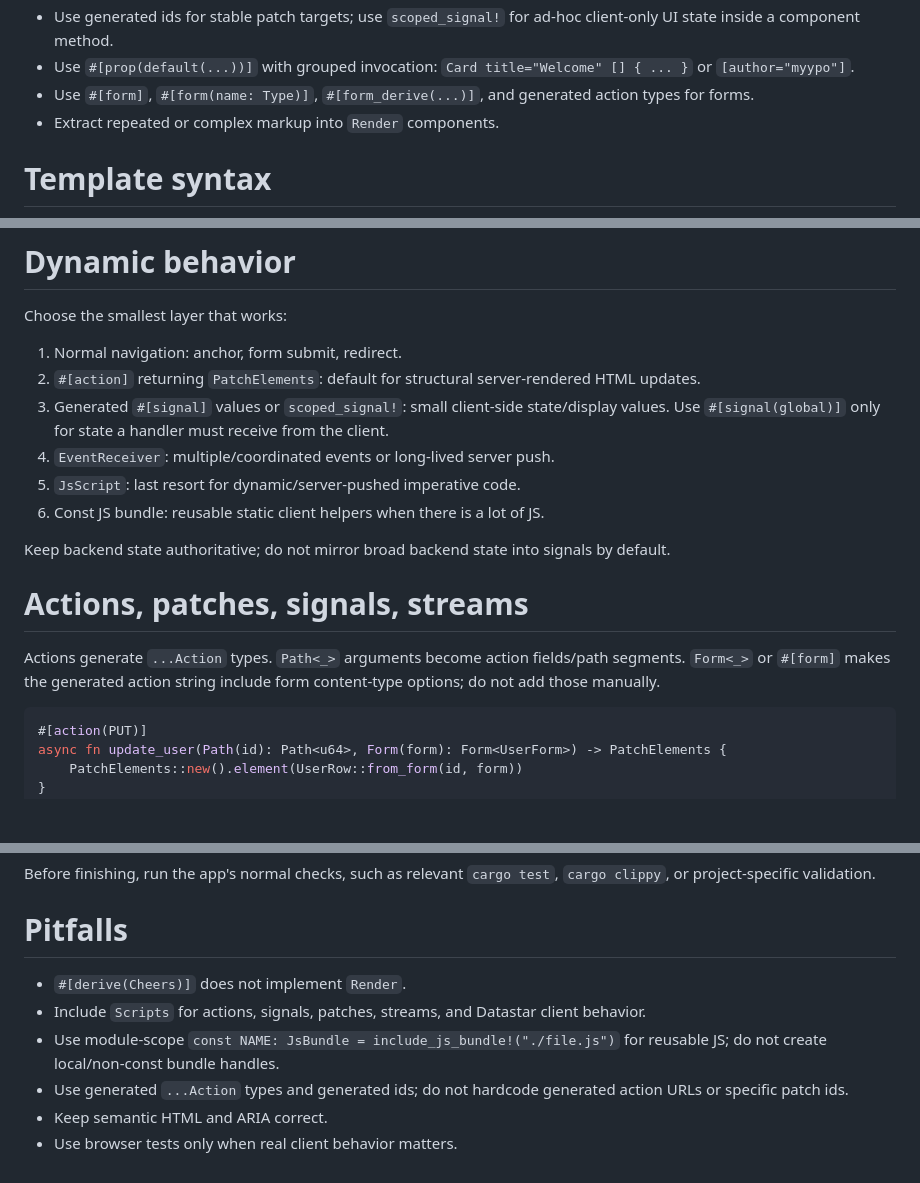
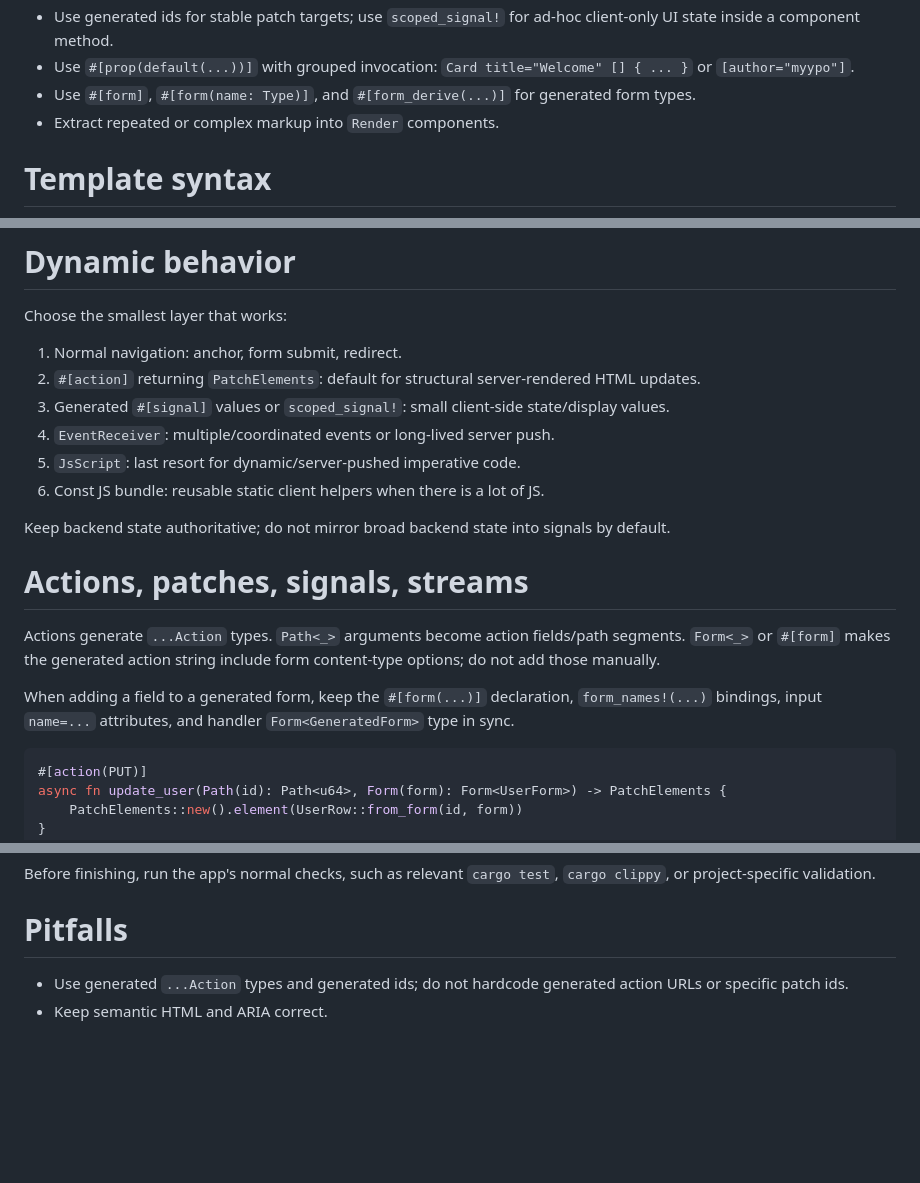
Before and after one commit to myypo/cheers, a Markdown page: skills/cheers/SKILL.md, 3 parts joined by grey strips. Drawn GitHub-style; blank space fills up the shorter version.

Commit message:
feat: improve SKILL.md a bit

````diff
--- a/skills/cheers/SKILL.md
+++ b/skills/cheers/SKILL.md
@@ -40,7 +40,7 @@ impl Render for TodoRow {
 - `#[signal]` is client-only by default and is not submitted with Datastar action payloads. Use `#[signal(global)]` only when a handler needs to receive that signal value.
 - Use generated ids for stable patch targets; use `scoped_signal!` for ad-hoc client-only UI state inside a component method.
 - Use `#[prop(default(...))]` with grouped invocation: `Card title="Welcome" [] { ... }` or `[author="myypo"]`.
-- Use `#[form]`, `#[form(name: Type)]`, `#[form_derive(...)]`, and generated action types for forms.
+- Use `#[form]`, `#[form(name: Type)]`, and `#[form_derive(...)]` for generated form types.
 - Extract repeated or complex markup into `Render` components.
 
 # Template syntax
@@ -188,7 +188,7 @@ Choose the smallest layer that works:
 
 1. Normal navigation: anchor, form submit, redirect.
 2. `#[action]` returning `PatchElements`: default for structural server-rendered HTML updates.
-3. Generated `#[signal]` values or `scoped_signal!`: small client-side state/display values. Use `#[signal(global)]` only for state a handler must receive from the client.
+3. Generated `#[signal]` values or `scoped_signal!`: small client-side state/display values.
 4. `EventReceiver`: multiple/coordinated events or long-lived server push.
 5. `JsScript`: last resort for dynamic/server-pushed imperative code.
 6. Const JS bundle: reusable static client helpers when there is a lot of JS.
@@ -198,6 +198,8 @@ Keep backend state authoritative; do not mirror broad backend state into signals
 # Actions, patches, signals, streams
 
 Actions generate `...Action` types. `Path<_>` arguments become action fields/path segments. `Form<_>` or `#[form]` makes the generated action string include form content-type options; do not add those manually.
+
+When adding a field to a generated form, keep the `#[form(...)]` declaration, `form_names!(...)` bindings, input `name=...` attributes, and handler `Form<GeneratedForm>` type in sync.
 
 ```rust
 #[action(PUT)]
@@ -231,9 +233,5 @@ Before finishing, run the app's normal checks, such as relevant `cargo test`, `c
 
 # Pitfalls
 
-- `#[derive(Cheers)]` does not implement `Render`.
-- Include `Scripts` for actions, signals, patches, streams, and Datastar client behavior.
-- Use module-scope `const NAME: JsBundle = include_js_bundle!("./file.js")` for reusable JS; do not create local/non-const bundle handles.
 - Use generated `...Action` types and generated ids; do not hardcode generated action URLs or specific patch ids.
 - Keep semantic HTML and ARIA correct.
-- Use browser tests only when real client behavior matters.
````
Also changed, not shown: other parts of skills/cheers/SKILL.md (+1 -1 lines).
